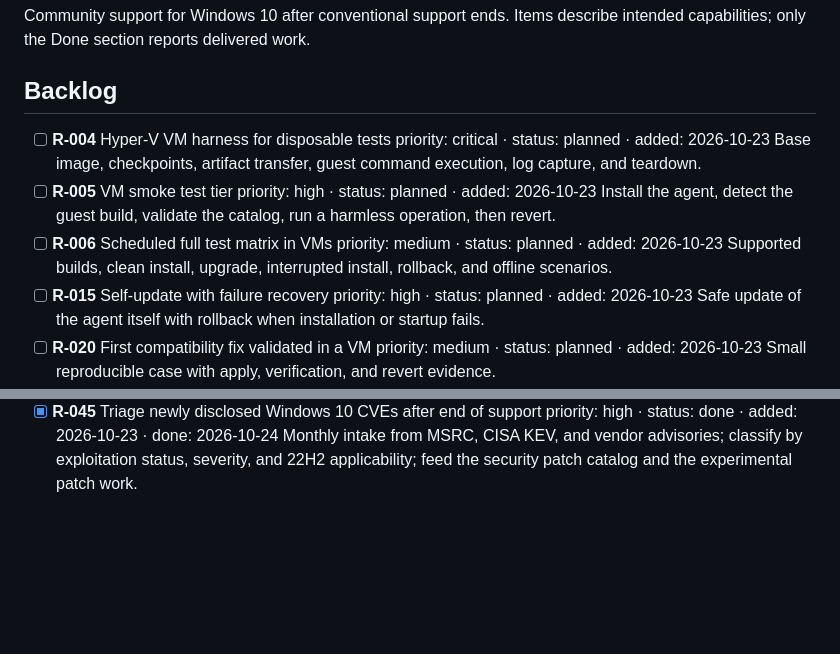
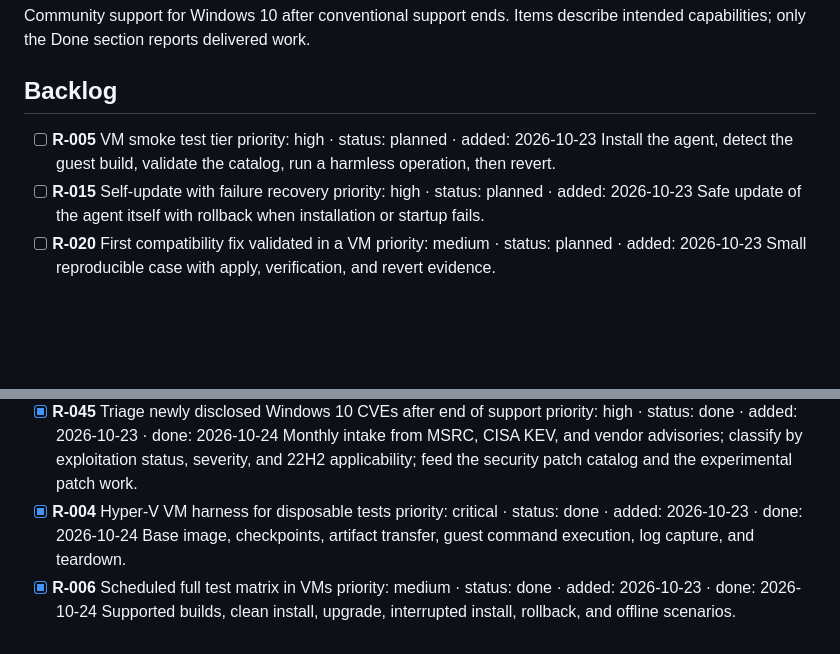
Before and after one commit to callmeteus/long-live-10, a Markdown page: ROADMAP.md, 2 parts joined by grey strips. Drawn GitHub-style; blank space fills up the shorter version.

Commit message:
docs: mark VM harness and scheduled matrix done

```diff
--- a/ROADMAP.md
+++ b/ROADMAP.md
@@ -4,15 +4,9 @@ Community support for Windows 10 after conventional support ends. Items describe
 
 ## Backlog
 
-- [ ] **R-004** Hyper-V VM harness for disposable tests
-  priority: critical · status: planned · added: 2026-10-23
-  Base image, checkpoints, artifact transfer, guest command execution, log capture, and teardown.
 - [ ] **R-005** VM smoke test tier
   priority: high · status: planned · added: 2026-10-23
   Install the agent, detect the guest build, validate the catalog, run a harmless operation, then revert.
-- [ ] **R-006** Scheduled full test matrix in VMs
-  priority: medium · status: planned · added: 2026-10-23
-  Supported builds, clean install, upgrade, interrupted install, rollback, and offline scenarios.
 - [ ] **R-015** Self-update with failure recovery
   priority: high · status: planned · added: 2026-10-23
   Safe update of the agent itself with rollback when installation or startup fails.
@@ -162,3 +156,9 @@ Community support for Windows 10 after conventional support ends. Items describe
 - [x] **R-045** Triage newly disclosed Windows 10 CVEs after end of support
   priority: high · status: done · added: 2026-10-23 · done: 2026-10-24
   Monthly intake from MSRC, CISA KEV, and vendor advisories; classify by exploitation status, severity, and 22H2 applicability; feed the security patch catalog and the experimental patch work.
+- [x] **R-004** Hyper-V VM harness for disposable tests
+  priority: critical · status: done · added: 2026-10-23 · done: 2026-10-24
+  Base image, checkpoints, artifact transfer, guest command execution, log capture, and teardown.
+- [x] **R-006** Scheduled full test matrix in VMs
+  priority: medium · status: done · added: 2026-10-23 · done: 2026-10-24
+  Supported builds, clean install, upgrade, interrupted install, rollback, and offline scenarios.
```
